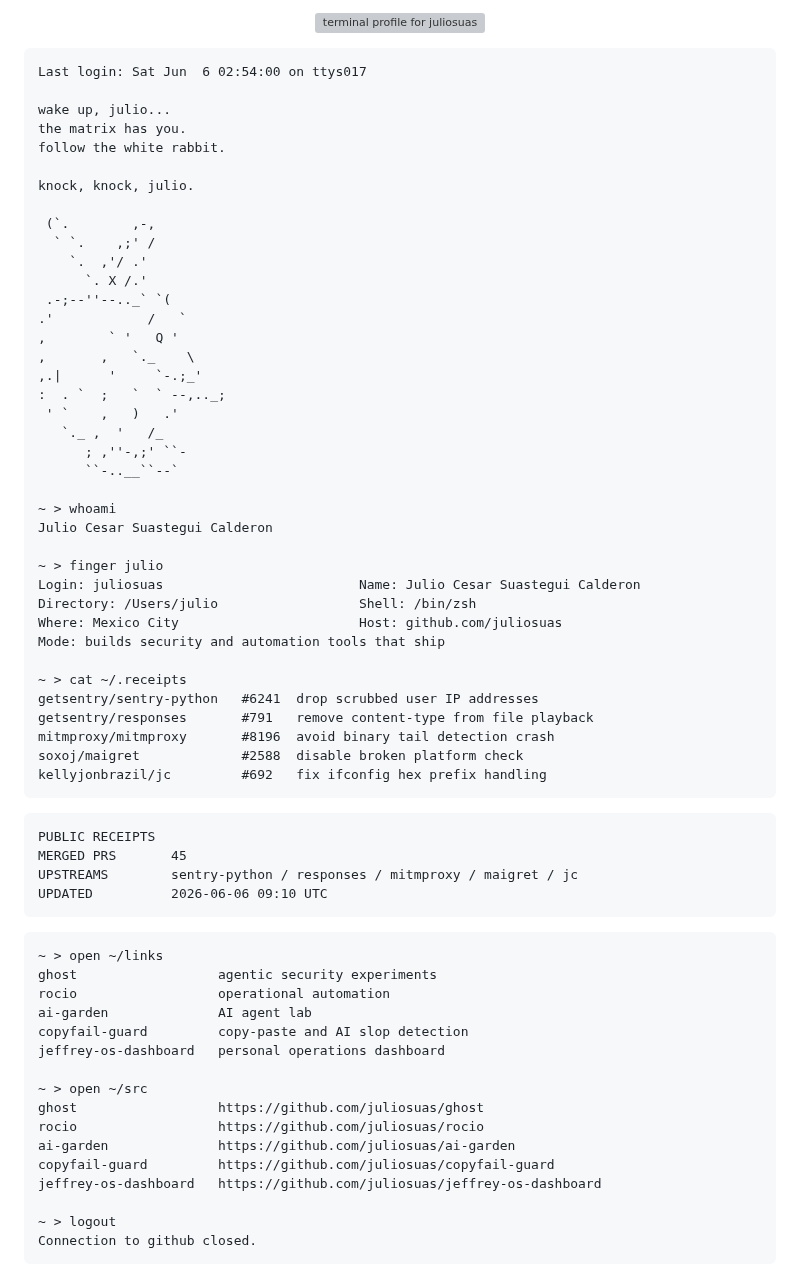
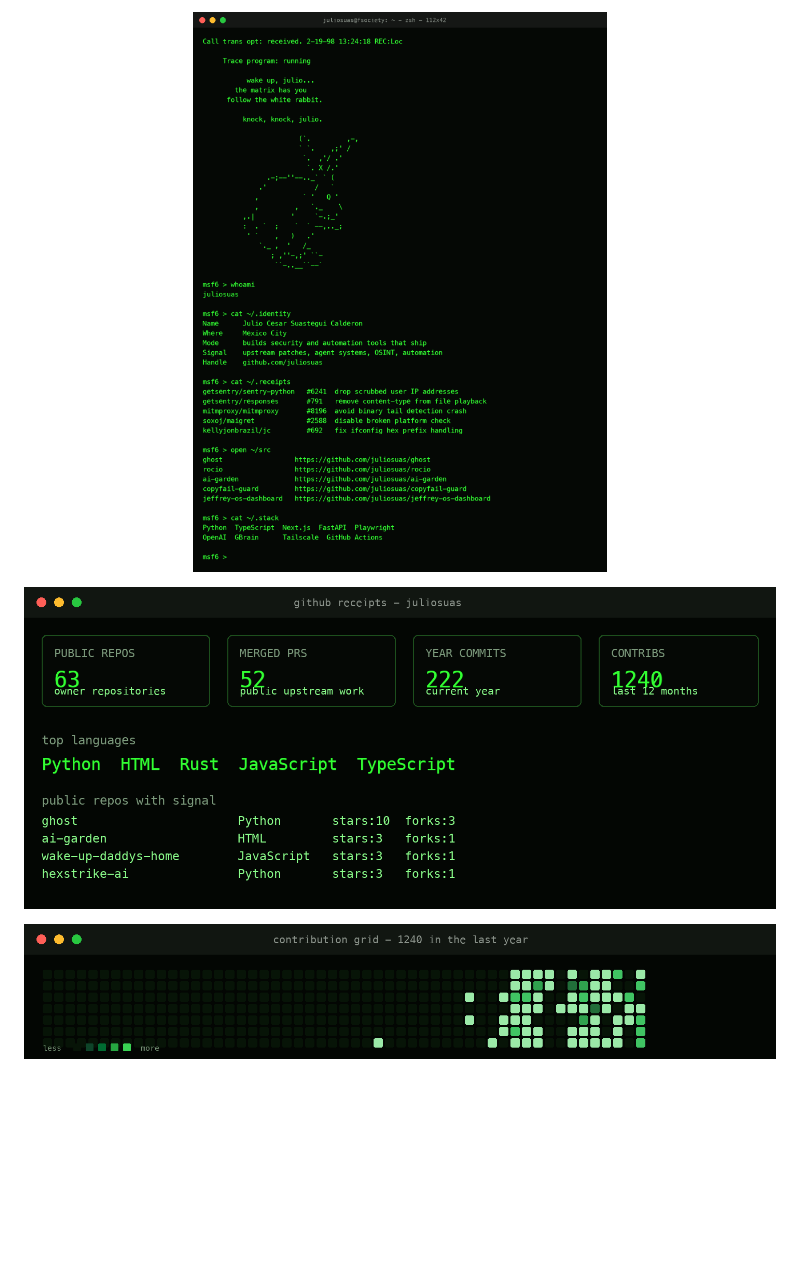
Before and after one commit to juliosuas/juliosuas, a Markdown page: README.md, the part around the change. Rendered like a GitHub page; pictures changed too: assets/contribution-grid.png (added), assets/github-graphics.png (added), assets/terminal-profile.png (added); blank space fills up the shorter version; grey boxes are pictures that could not be loaded.

Commit message:
style: rebuild profile terminal layout

````diff
--- a/README.md
+++ b/README.md
@@ -1,72 +1,11 @@
 <p align="center">
-  <img src="./assets/operator-card.svg" alt="terminal profile for juliosuas" width="100%">
+  <img src="./assets/terminal-profile.png" alt="terminal profile for juliosuas" width="100%">
 </p>
 
-```text
-Last login: Sat Jun  6 02:54:00 on ttys017
+<p align="center">
+  <img src="./assets/github-graphics.png" alt="juliosuas github graphics" width="100%">
+</p>
 
-wake up, julio...
-the matrix has you.
-follow the white rabbit.
-
-knock, knock, julio.
-
- (`.        ,-,
-  ` `.    ,;' /
-    `.  ,'/ .'
-      `. X /.'
- .-;--''--.._` `(
-.'            /   `
-,        ` '   Q '
-,       ,   `._    \
-,.|      '     `-.;_'
-:  . `  ;   `  ` --,.._;
- ' `    ,   )   .'
-   `._ ,  '   /_
-      ; ,''-,;' ``-
-      ``-..__``--`
-
-~ > whoami
-Julio Cesar Suastegui Calderon
-
-~ > finger julio
-Login: juliosuas                         Name: Julio Cesar Suastegui Calderon
-Directory: /Users/julio                  Shell: /bin/zsh
-Where: Mexico City                       Host: github.com/juliosuas
-Mode: builds security and automation tools that ship
-
-~ > cat ~/.receipts
-getsentry/sentry-python   #6241  drop scrubbed user IP addresses
-getsentry/responses       #791   remove content-type from file playback
-mitmproxy/mitmproxy       #8196  avoid binary tail detection crash
-soxoj/maigret             #2588  disable broken platform check
-kellyjonbrazil/jc         #692   fix ifconfig hex prefix handling
-```
-
-<!-- STATUS-GAME:START -->
-```text
-PUBLIC RECEIPTS
-MERGED PRS       45
-UPSTREAMS        sentry-python / responses / mitmproxy / maigret / jc
-UPDATED          2026-06-06 09:10 UTC
-```
-<!-- STATUS-GAME:END -->
-
-```text
-~ > open ~/links
-ghost                  agentic security experiments
-rocio                  operational automation
-ai-garden              AI agent lab
-copyfail-guard         copy-paste and AI slop detection
-jeffrey-os-dashboard   personal operations dashboard
-
-~ > open ~/src
-ghost                  https://github.com/juliosuas/ghost
-rocio                  https://github.com/juliosuas/rocio
-ai-garden              https://github.com/juliosuas/ai-garden
-copyfail-guard         https://github.com/juliosuas/copyfail-guard
-jeffrey-os-dashboard   https://github.com/juliosuas/jeffrey-os-dashboard
-
-~ > logout
-Connection to github closed.
-```
+<p align="center">
+  <img src="./assets/contribution-grid.png" alt="juliosuas contribution grid" width="100%">
+</p>
````
Also changed, not shown: 6 other files.
